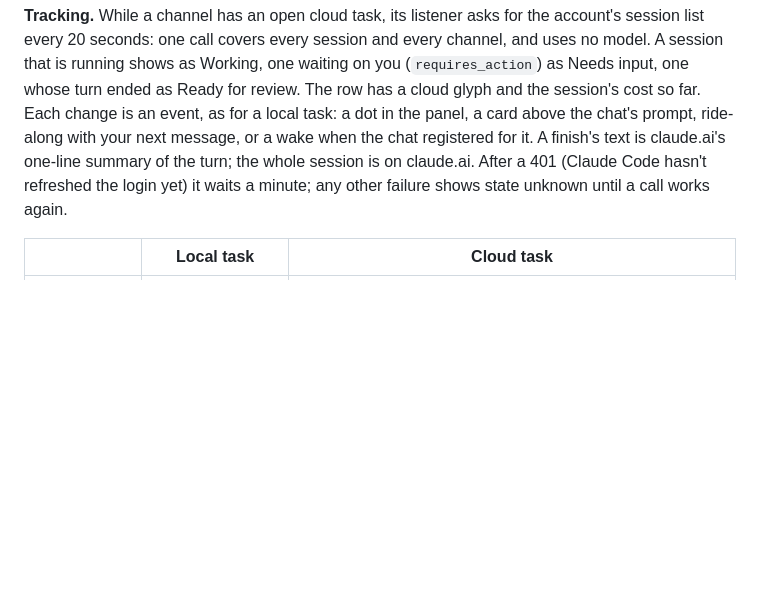
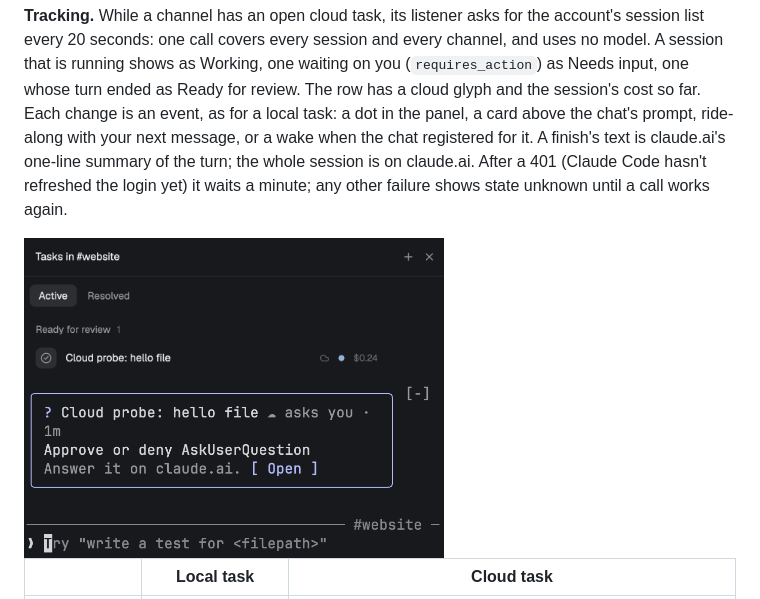
Before and after one commit to bensoutendijk/herdr-channels, a Markdown page: README.md, the part around the change. Drawn GitHub-style; pictures changed too: docs/cloud-task-card.png (added), docs/cloud-task-row.png (added); blank space fills up the shorter version.

```diff
--- a/README.md
+++ b/README.md
@@ -393,6 +393,10 @@ it. A finish's text is claude.ai's one-line summary of the turn; the whole sessi
 (Claude Code hasn't refreshed the login yet) it waits a minute; any other failure shows state unknown until a
 call works again.
 
+<img src="docs/cloud-task-row.png" width="420" alt="The tasks panel of #website with one cloud task under Ready for review, Cloud probe: hello file, with a cloud glyph, an unread dot and its cost, $0.24">
+
+<img src="docs/cloud-task-card.png" width="420" alt="A card above the channel chat's prompt: Cloud probe: hello file, cloud, asks you, 1m. Approve or deny AskUserQuestion. Answer it on claude.ai, with an Open button">
+
 | | Local task | Cloud task |
 |---|---|---|
 | Open (click the row) | Its live session in the panel | On claude.ai in the browser. In the panel with `claude --cloud <id>` only once Claude Code can attach a terminal for the account, which `channels` asks Claude Code now and then |
```
Also changed, not shown: 1 other file.
